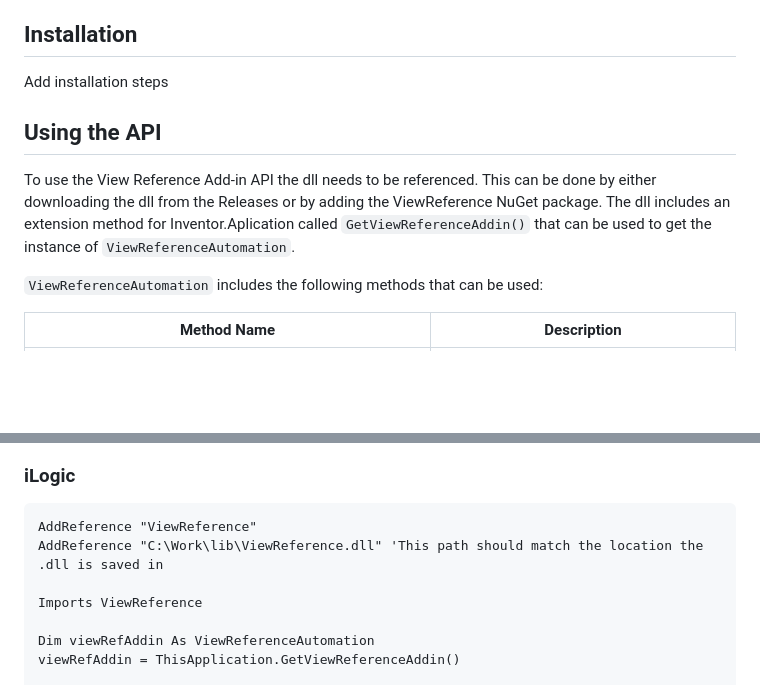
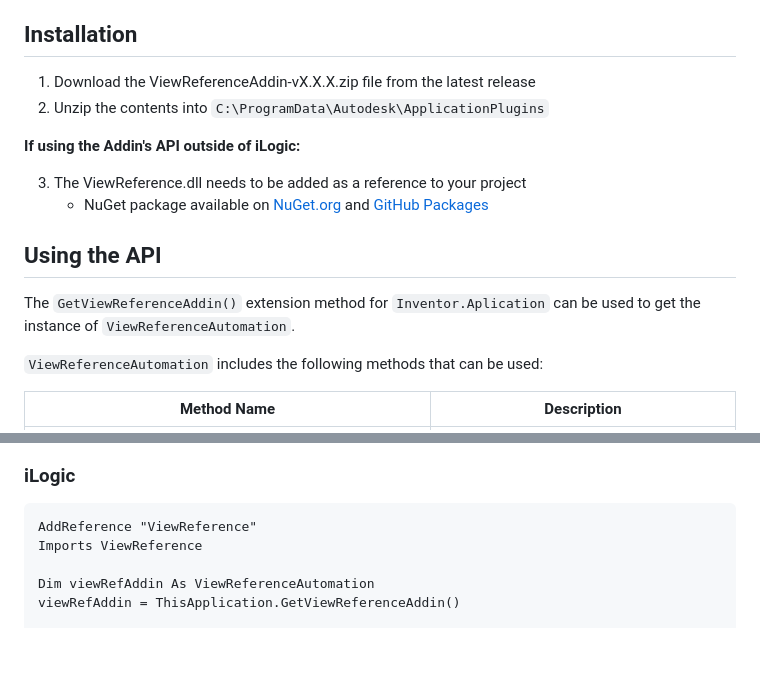
Before and after one commit to bretleasure/ViewReference, a Markdown page: Readme.md, 2 parts joined by grey strips. Drawn GitHub-style; blank space fills up the shorter version.

Commit message:
Added installation notes to Readme

````diff
--- a/Readme.md
+++ b/Readme.md
@@ -8,11 +8,19 @@ The addin can either be used via the commmand buttons added to the Inventor UI o
 
 ## Installation
 
-Add installation steps
+1. Download the ViewReferenceAddin-vX.X.X.zip file from the latest release
+2. Unzip the contents into `C:\ProgramData\Autodesk\ApplicationPlugins`
+
+**If using the Addin's API outside of iLogic:**
+
+3. The ViewReference.dll needs to be added as a reference to your project
+    * NuGet package available on [NuGet.org](https://www.nuget.org/packages/ViewReference) and [GitHub Packages](https://github.com/bretleasure/ViewReference/pkgs/nuget/ViewReference)
+
+###
 
 ## Using the API
 
-To use the View Reference Add-in API the dll needs to be referenced. This can be done by either downloading the dll from the Releases or by adding the ViewReference NuGet package. The dll includes an extension method for Inventor.Aplication called `GetViewReferenceAddin()` that can be used to get the instance of `ViewReferenceAutomation`.
+The `GetViewReferenceAddin()` extension method for `Inventor.Aplication` can be used to get the instance of `ViewReferenceAutomation`.
 
 `ViewReferenceAutomation` includes the following methods that can be used:
 
@@ -36,8 +44,6 @@ viewRefAddin.CreateReferences(dwgDoc);
 ### iLogic
 ```vb
 AddReference "ViewReference"
-AddReference "C:\Work\lib\ViewReference.dll" 'This path should match the location the .dll is saved in
-
 Imports ViewReference
 
 Dim viewRefAddin As ViewReferenceAutomation
````
Also changed, not shown: other parts of Readme.md (+1 -0 lines).
